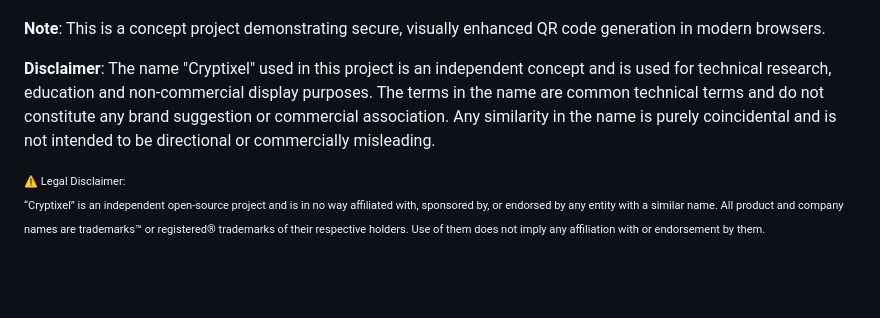
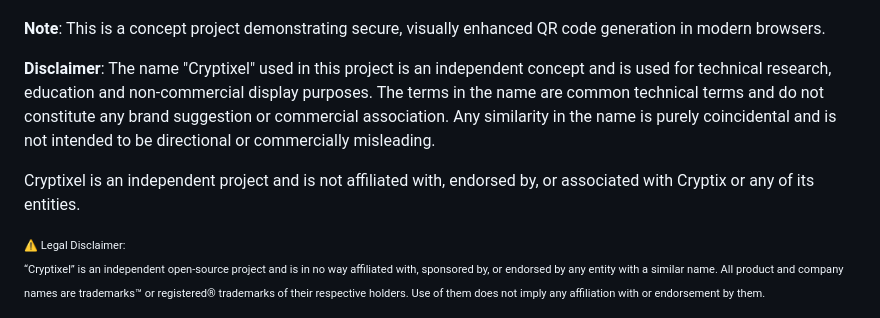
Before and after one commit to coolbart1973/Cryptixel, a Markdown page: README.md, the part around the change. Rendered like a GitHub page; blank space fills up the shorter version.

```diff
--- a/README.md
+++ b/README.md
@@ -104,6 +104,8 @@ Email: cyinhaos@gmail.com
 The terms in the name are common technical terms and do not constitute any brand suggestion or commercial association.
 Any similarity in the name is purely coincidental and is not intended to be directional or commercially misleading.
 
+Cryptixel is an independent project and is not affiliated with, endorsed by, or associated with Cryptix or any of its entities.
+
 <sub><sup><span style="color:gray">
 ⚠️ Legal Disclaimer:
 “Cryptixel” is an independent open-source project and is in no way affiliated with, sponsored by, or endorsed by any entity with a similar name. All product and company names are trademarks™ or registered® trademarks of their respective holders. Use of them does not imply any affiliation with or endorsement by them.
```
